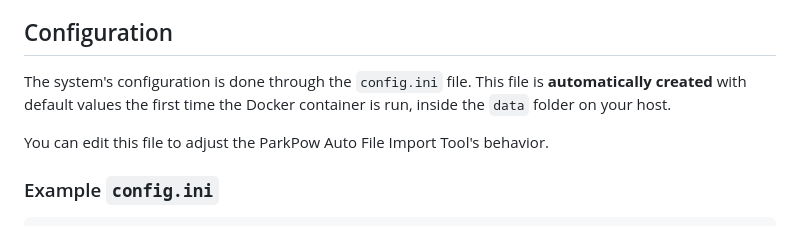
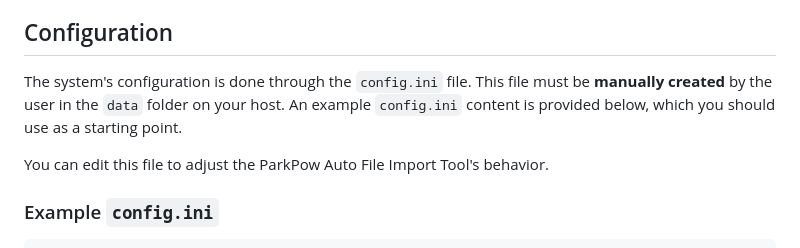
Before and after one commit to parkpow/deep-license-plate-recognition, a Markdown page: parkpow/auto-file-import-tool/README.md, the part around the change. GitHub-like rendering.

```diff
--- a/parkpow/auto-file-import-tool/README.md
+++ b/parkpow/auto-file-import-tool/README.md
@@ -14,7 +14,7 @@ This project is an automated solution for importing data from files and adding o
 
 ## Configuration
 
-The system's configuration is done through the `config.ini` file. This file is **automatically created** with default values the first time the Docker container is run, inside the `data` folder on your host.
+The system's configuration is done through the `config.ini` file. This file must be **manually created** by the user in the `data` folder on your host. An example `config.ini` content is provided below, which you should use as a starting point.
 
 You can edit this file to adjust the ParkPow Auto File Import Tool's behavior.
 
```
